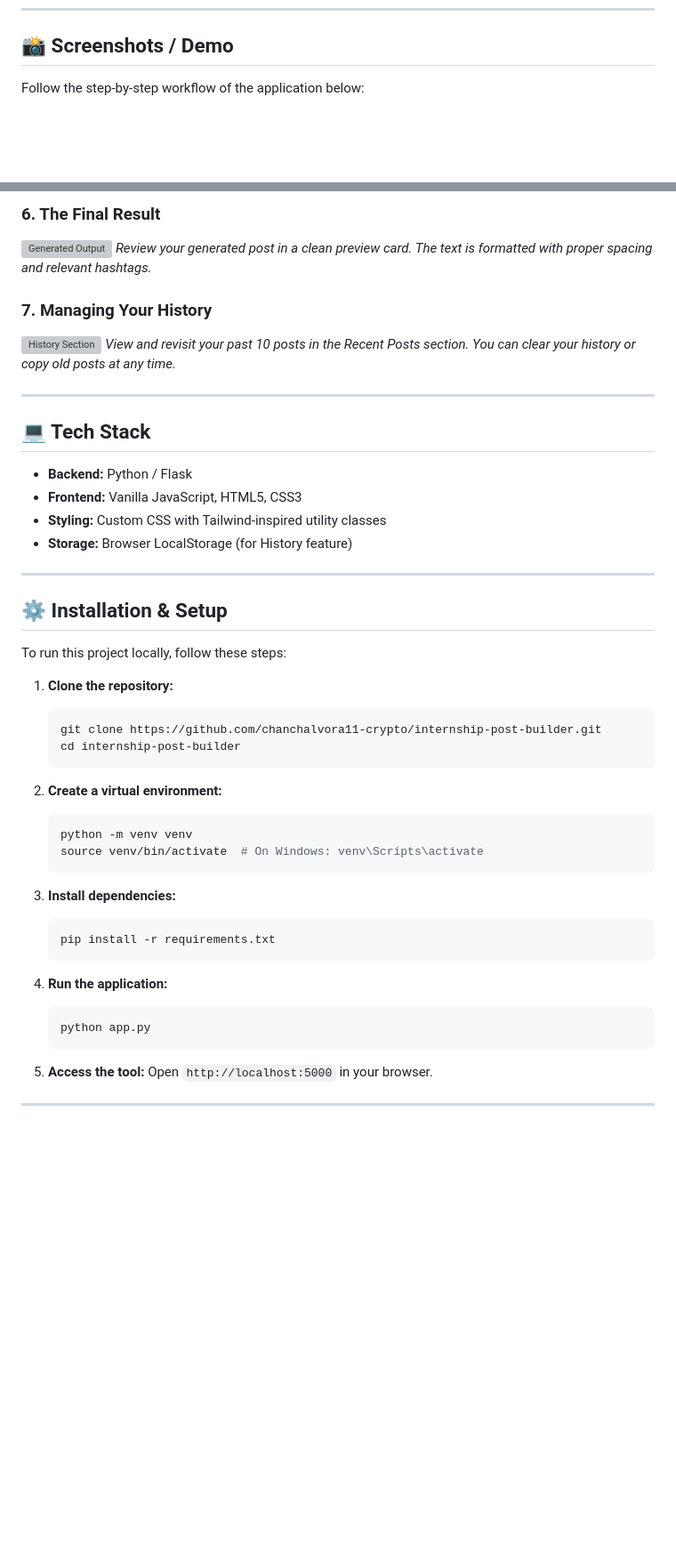
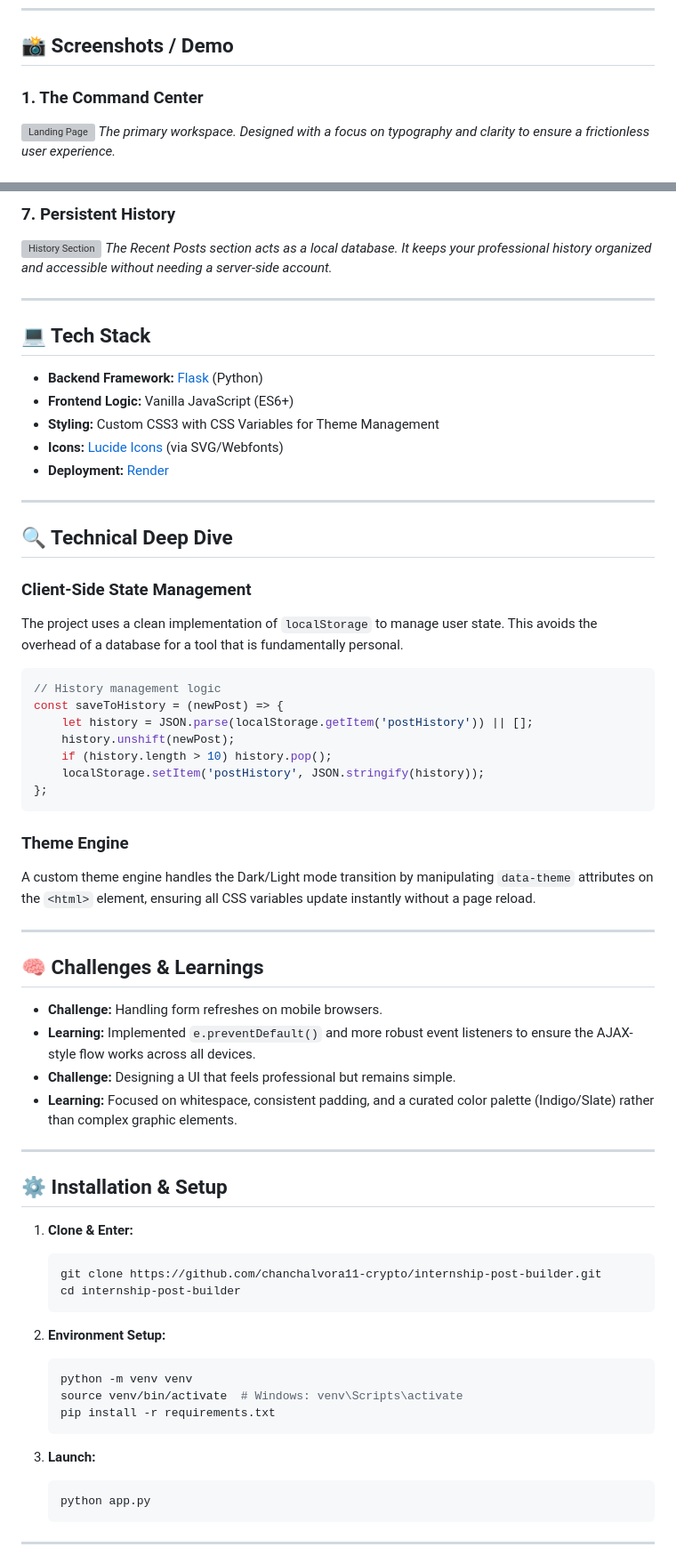
Before and after one commit to chanchalvora11-crypto/internship-post-builder, a Markdown page: README.md, 2 parts joined by grey strips. Shown at 89% size. Drawn GitHub-style; blank space fills up the shorter version; grey boxes are pictures that could not be loaded.

Commit message:
Comprehensive technical README upgrade

````diff
--- a/README.md
+++ b/README.md
@@ -33,5 +64,7 @@ Sharing internship updates on LinkedIn can be daunting. This project simplifies
 
 ## 📸 Screenshots / Demo
 
-Follow the step-by-step workflow of the application below:
+### 1. The Command Center
+![Landing Page](/screenshots/1.png)
+*The primary workspace. Designed with a focus on typography and clarity to ensure a frictionless user experience.*
 
@@ -57,48 +90,65 @@ Follow the step-by-step workflow of the application below:
 
-### 6. The Final Result
-![Generated Output](/screenshots/6.png)
-*Review your generated post in a clean preview card. The text is formatted with proper spacing and relevant hashtags.*
-
-### 7. Managing Your History
+### 7. Persistent History
 ![History Section](/screenshots/7.png)
-*View and revisit your past 10 posts in the Recent Posts section. You can clear your history or copy old posts at any time.*
+*The Recent Posts section acts as a local database. It keeps your professional history organized and accessible without needing a server-side account.*
 
 ---
 
 ## 💻 Tech Stack
-- **Backend:** Python / Flask
-- **Frontend:** Vanilla JavaScript, HTML5, CSS3
-- **Styling:** Custom CSS with Tailwind-inspired utility classes
-- **Storage:** Browser LocalStorage (for History feature)
+- **Backend Framework:** [Flask](https://flask.palletsprojects.com/) (Python)
+- **Frontend Logic:** Vanilla JavaScript (ES6+)
+- **Styling:** Custom CSS3 with CSS Variables for Theme Management
+- **Icons:** [Lucide Icons](https://lucide.dev/) (via SVG/Webfonts)
+- **Deployment:** [Render](https://render.com/)
+
+---
+
+## 🔍 Technical Deep Dive
+
+### Client-Side State Management
+The project uses a clean implementation of `localStorage` to manage user state. This avoids the overhead of a database for a tool that is fundamentally personal.
+```javascript
+// History management logic
+const saveToHistory = (newPost) => {
+    let history = JSON.parse(localStorage.getItem('postHistory')) || [];
+    history.unshift(newPost);
+    if (history.length > 10) history.pop();
+    localStorage.setItem('postHistory', JSON.stringify(history));
+};
+```
+
+### Theme Engine
+A custom theme engine handles the Dark/Light mode transition by manipulating `data-theme` attributes on the `<html>` element, ensuring all CSS variables update instantly without a page reload.
+
+---
+
+## 🧠 Challenges & Learnings
+- **Challenge:** Handling form refreshes on mobile browsers.
+- **Learning:** Implemented `e.preventDefault()` and more robust event listeners to ensure the AJAX-style flow works across all devices.
+- **Challenge:** Designing a UI that feels professional but remains simple.
+- **Learning:** Focused on whitespace, consistent padding, and a curated color palette (Indigo/Slate) rather than complex graphic elements.
 
 ---
 
 ## ⚙️ Installation & Setup
 
-To run this project locally, follow these steps:
-
-1. **Clone the repository:**
+1. **Clone & Enter:**
    ```bash
    git clone https://github.com/chanchalvora11-crypto/internship-post-builder.git
    cd internship-post-builder
    ```
 
-2. **Create a virtual environment:**
+2. **Environment Setup:**
    ```bash
    python -m venv venv
-   source venv/bin/activate  # On Windows: venv\Scripts\activate
-   ```
-
-3. **Install dependencies:**
-   ```bash
+   source venv/bin/activate  # Windows: venv\Scripts\activate
    pip install -r requirements.txt
    ```
 
-4. **Run the application:**
+3. **Launch:**
    ```bash
    python app.py
    ```
-5. **Access the tool:** Open `http://localhost:5000` in your browser.
 
 ---
 
````
Also changed, not shown: other parts of README.md (+88 -41 lines).
